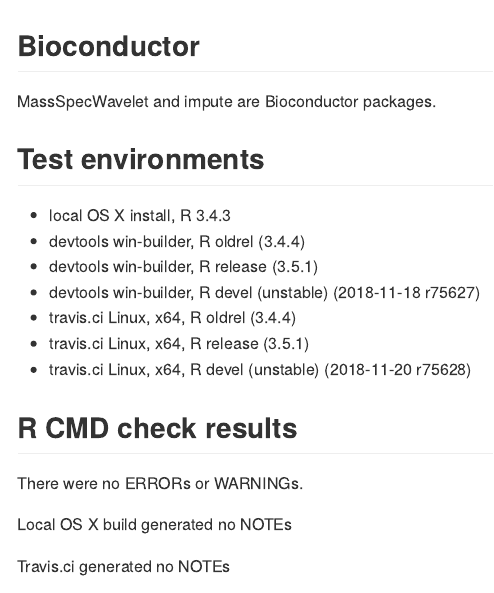
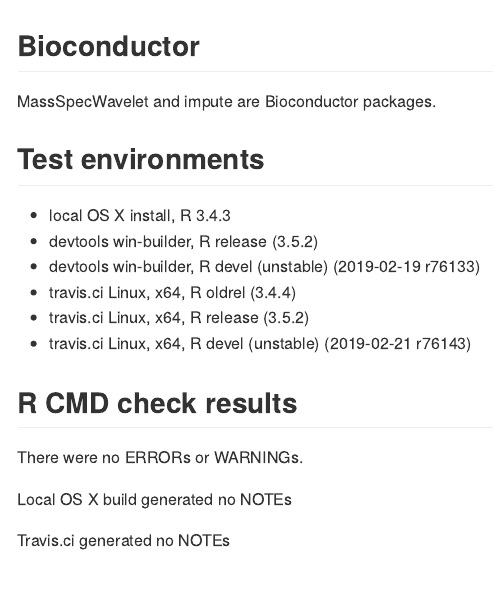
Before and after one commit to Beirnaert/speaq, an R Markdown document (cran-comments.Rmd): the page in a window 1100 px wide, from its top. The pictures show the output file cran-comments.md that the author committed with the source, drawn offline in the style of GitHub.

Commit message:
pre-release

```diff
--- a/cran-comments.Rmd
+++ b/cran-comments.Rmd
@@ -9,12 +9,11 @@
 
 ## Test environments
 * local OS X install, R 3.4.3
-* devtools win-builder, R oldrel (3.4.4)
-* devtools win-builder, R release (3.5.1)
-* devtools win-builder, R devel (unstable) (2018-11-18 r75627)
+* devtools win-builder, R release (3.5.2)
+* devtools win-builder, R devel (unstable) (2019-02-19 r76133)
 * travis.ci Linux, x64, R oldrel (3.4.4)
-* travis.ci Linux, x64, R release (3.5.1)
-* travis.ci Linux, x64, R devel (unstable) (2018-11-20 r75628)
+* travis.ci Linux, x64, R release (3.5.2)
+* travis.ci Linux, x64, R devel (unstable) (2019-02-21 r76143)
 
 
 ## R CMD check results
```
Also changed, not shown: cran-comments.md, 1 other file.
